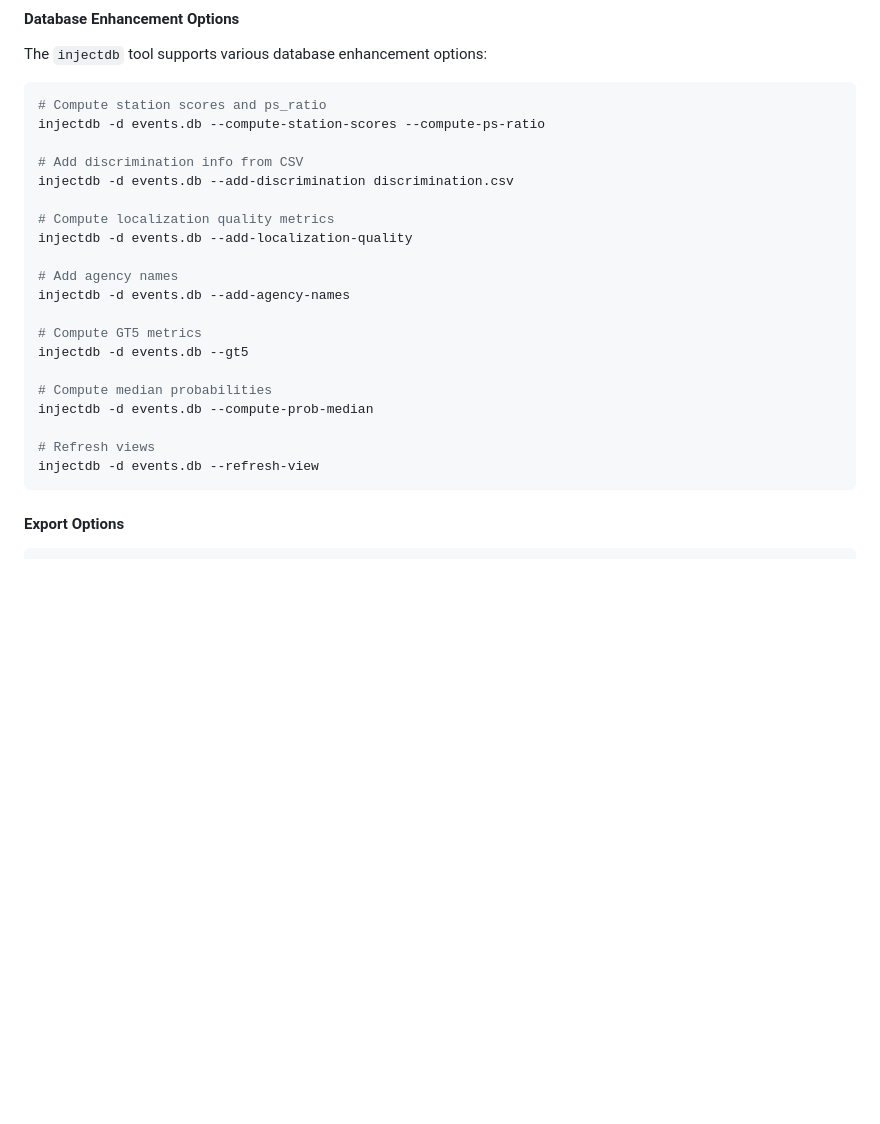
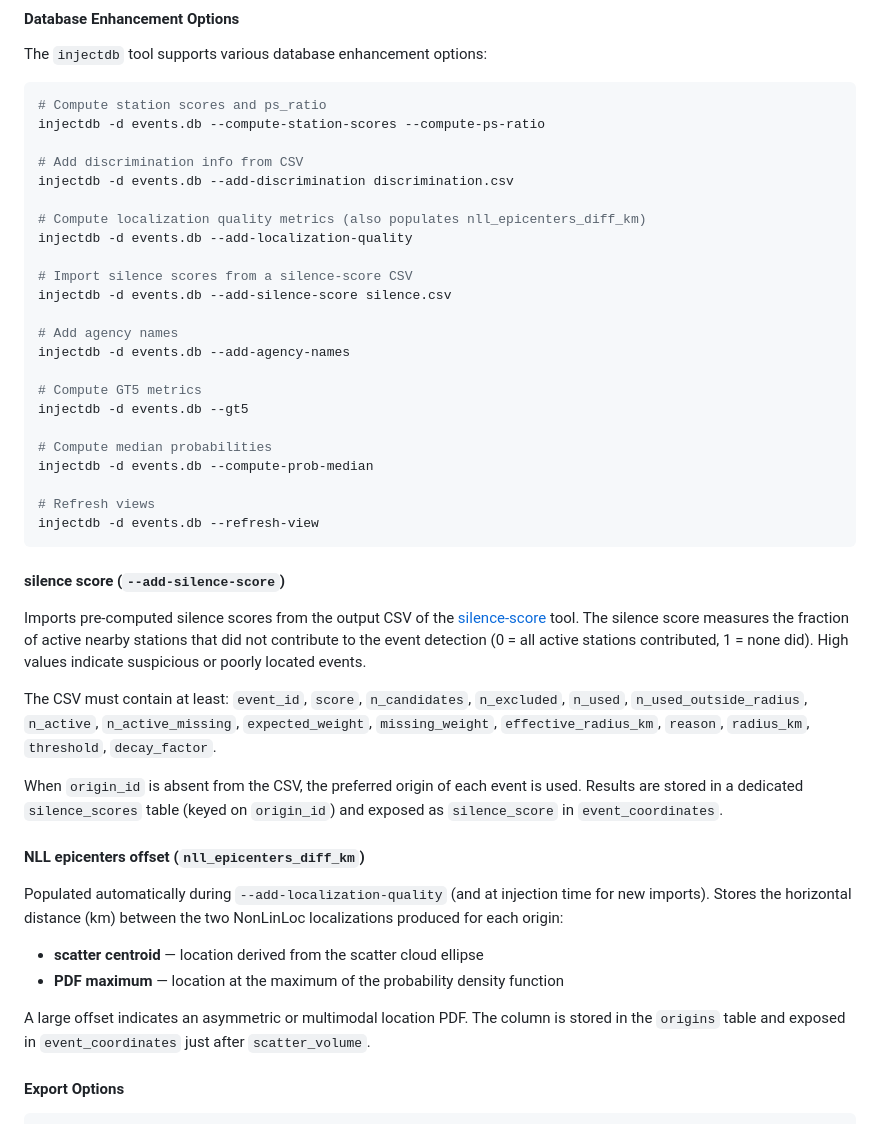
Before and after one commit to marcopovitch/dbclust, a Markdown page: README.md, the part around the change. GitHub-like rendering; blank space fills up the shorter version.

Commit message:
Update README: document --add-silence-score and nll_epicenters_diff_km

````diff
--- a/README.md
+++ b/README.md
@@ -269,8 +269,11 @@ injectdb -d events.db --compute-station-scores --compute-ps-ratio
 # Add discrimination info from CSV
 injectdb -d events.db --add-discrimination discrimination.csv
 
-# Compute localization quality metrics
+# Compute localization quality metrics (also populates nll_epicenters_diff_km)
 injectdb -d events.db --add-localization-quality
+
+# Import silence scores from a silence-score CSV
+injectdb -d events.db --add-silence-score silence.csv
 
 # Add agency names
 injectdb -d events.db --add-agency-names
@@ -284,6 +287,36 @@ injectdb -d events.db --compute-prob-median
 # Refresh views
 injectdb -d events.db --refresh-view
 ```
+
+#### silence score (`--add-silence-score`)
+
+Imports pre-computed silence scores from the output CSV of the
+[silence-score](https://gitlab.com/marcopovitch/silence_score) tool.
+The silence score measures the fraction of active nearby stations that did not
+contribute to the event detection (0 = all active stations contributed,
+1 = none did). High values indicate suspicious or poorly located events.
+
+The CSV must contain at least: `event_id`, `score`, `n_candidates`, `n_excluded`,
+`n_used`, `n_used_outside_radius`, `n_active`, `n_active_missing`,
+`expected_weight`, `missing_weight`, `effective_radius_km`, `reason`,
+`radius_km`, `threshold`, `decay_factor`.
+
+When `origin_id` is absent from the CSV, the preferred origin of each event is
+used. Results are stored in a dedicated `silence_scores` table (keyed on
+`origin_id`) and exposed as `silence_score` in `event_coordinates`.
+
+#### NLL epicenters offset (`nll_epicenters_diff_km`)
+
+Populated automatically during `--add-localization-quality` (and at injection
+time for new imports). Stores the horizontal distance (km) between the two
+NonLinLoc localizations produced for each origin:
+
+- **scatter centroid** — location derived from the scatter cloud ellipse
+- **PDF maximum** — location at the maximum of the probability density function
+
+A large offset indicates an asymmetric or multimodal location PDF. The column
+is stored in the `origins` table and exposed in `event_coordinates` just after
+`scatter_volume`.
 
 #### Export Options
 
````
